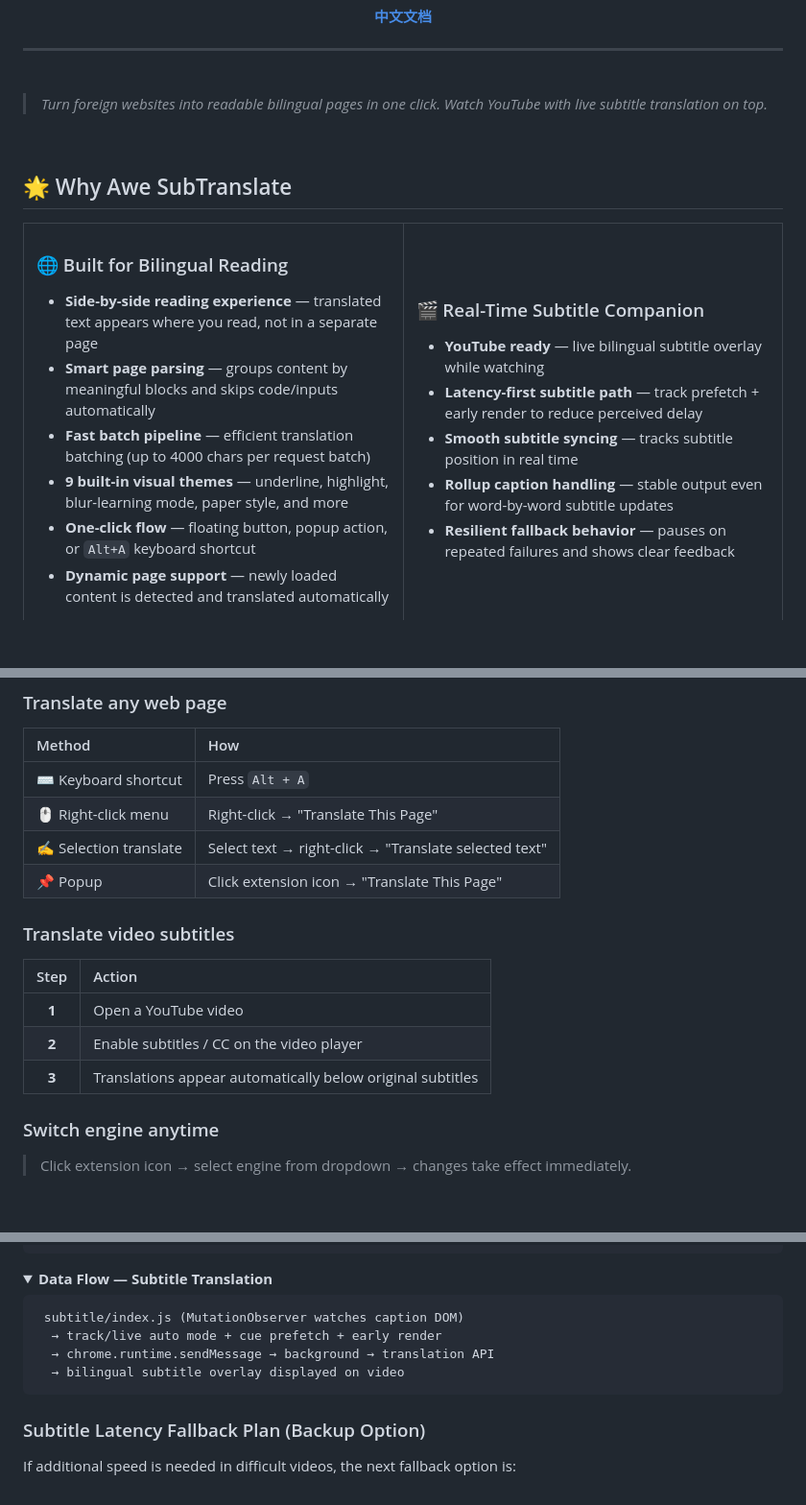
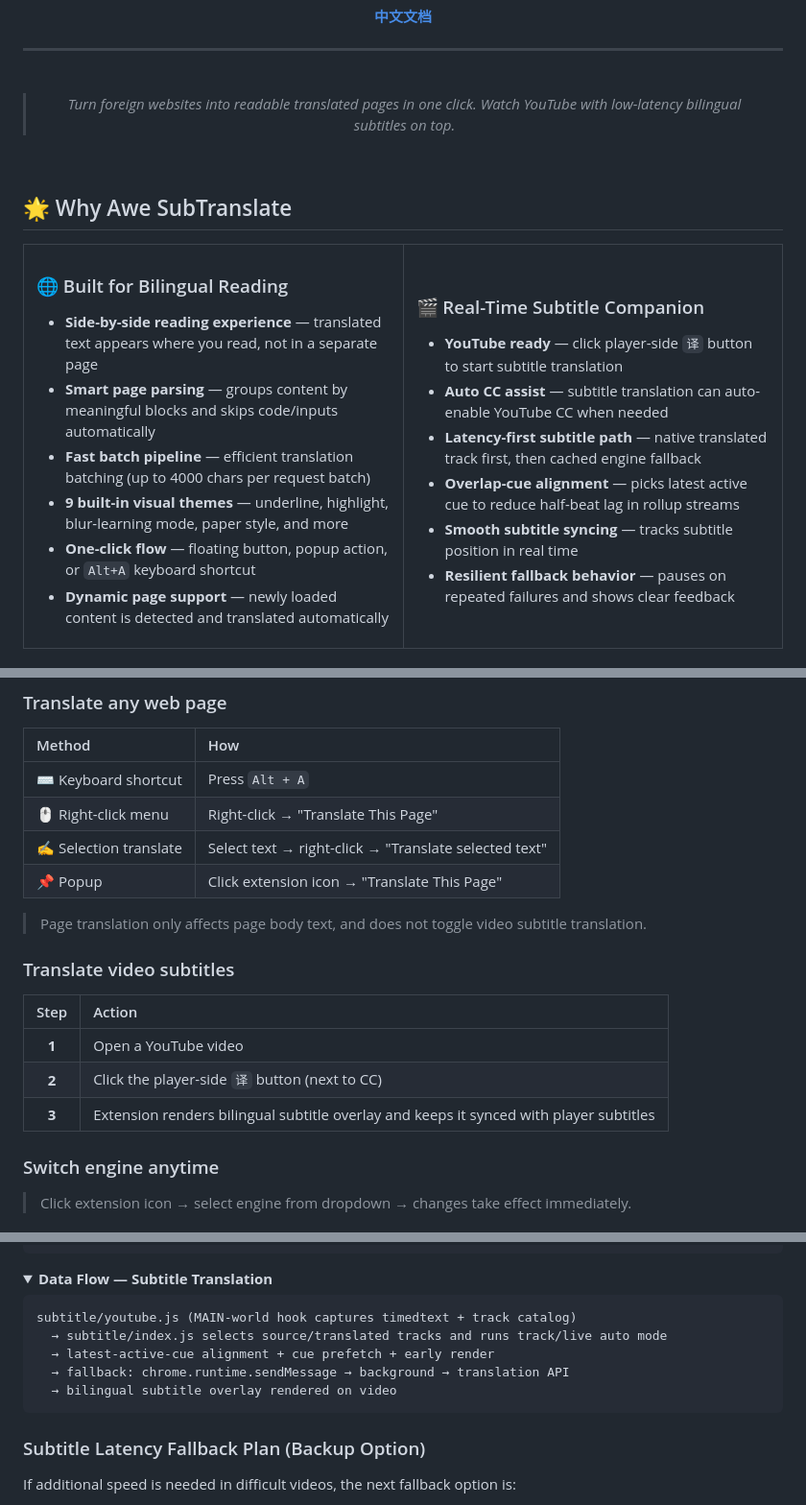
Before and after one commit to cloveric/awe-subtranslate-chrome, a Markdown page: README.md, 3 parts joined by grey strips. Shown at 96% size. Rendered like a GitHub page; folded sections open; blank space fills up the shorter version.

````diff
--- a/README.md
+++ b/README.md
@@ -19,8 +19,8 @@
 
 <br/>
 
-> _Turn foreign websites into readable bilingual pages in one click._
-> _Watch YouTube with live subtitle translation on top._
+> _Turn foreign websites into readable translated pages in one click._
+> _Watch YouTube with low-latency bilingual subtitles on top._
 
 <br/>
 
@@ -46,10 +46,11 @@
 
 ### 🎬 Real-Time Subtitle Companion
 
-- **YouTube ready** — live bilingual subtitle overlay while watching
-- **Latency-first subtitle path** — track prefetch + early render to reduce perceived delay
+- **YouTube ready** — click player-side `译` button to start subtitle translation
+- **Auto CC assist** — subtitle translation can auto-enable YouTube CC when needed
+- **Latency-first subtitle path** — native translated track first, then cached engine fallback
+- **Overlap-cue alignment** — picks latest active cue to reduce half-beat lag in rollup streams
 - **Smooth subtitle syncing** — tracks subtitle position in real time
-- **Rollup caption handling** — stable output even for word-by-word subtitle updates
 - **Resilient fallback behavior** — pauses on repeated failures and shows clear feedback
 
 </td>
@@ -169,13 +170,15 @@ git clone https://github.com/cloveric/awe-subtranslate-chrome.git
 | ✍ Selection translate | Select text → right-click → "Translate selected text" |
 | 📌 Popup | Click extension icon → "Translate This Page" |
 
+> Page translation only affects page body text, and does not toggle video subtitle translation.
+
 ### Translate video subtitles
 
 | Step | Action |
 |:---:|:---|
 | **1** | Open a YouTube video |
-| **2** | Enable subtitles / CC on the video player |
-| **3** | Translations appear automatically below original subtitles |
+| **2** | Click the player-side `译` button (next to CC) |
+| **3** | Extension renders bilingual subtitle overlay and keeps it synced with player subtitles |
 
 ### Switch engine anytime
 
@@ -245,10 +248,11 @@ User clicks translate
 <summary><strong>Data Flow — Subtitle Translation</strong></summary>
 
 ```
- subtitle/index.js (MutationObserver watches caption DOM)
-  → track/live auto mode + cue prefetch + early render
-  → chrome.runtime.sendMessage → background → translation API
-  → bilingual subtitle overlay displayed on video
+subtitle/youtube.js (MAIN-world hook captures timedtext + track catalog)
+  → subtitle/index.js selects source/translated tracks and runs track/live auto mode
+  → latest-active-cue alignment + cue prefetch + early render
+  → fallback: chrome.runtime.sendMessage → background → translation API
+  → bilingual subtitle overlay rendered on video
 ```
 
 </details>
````
Also changed, not shown: other parts of README.md (+2 -2 lines), README.zh-CN.md (+17 -13 lines).
